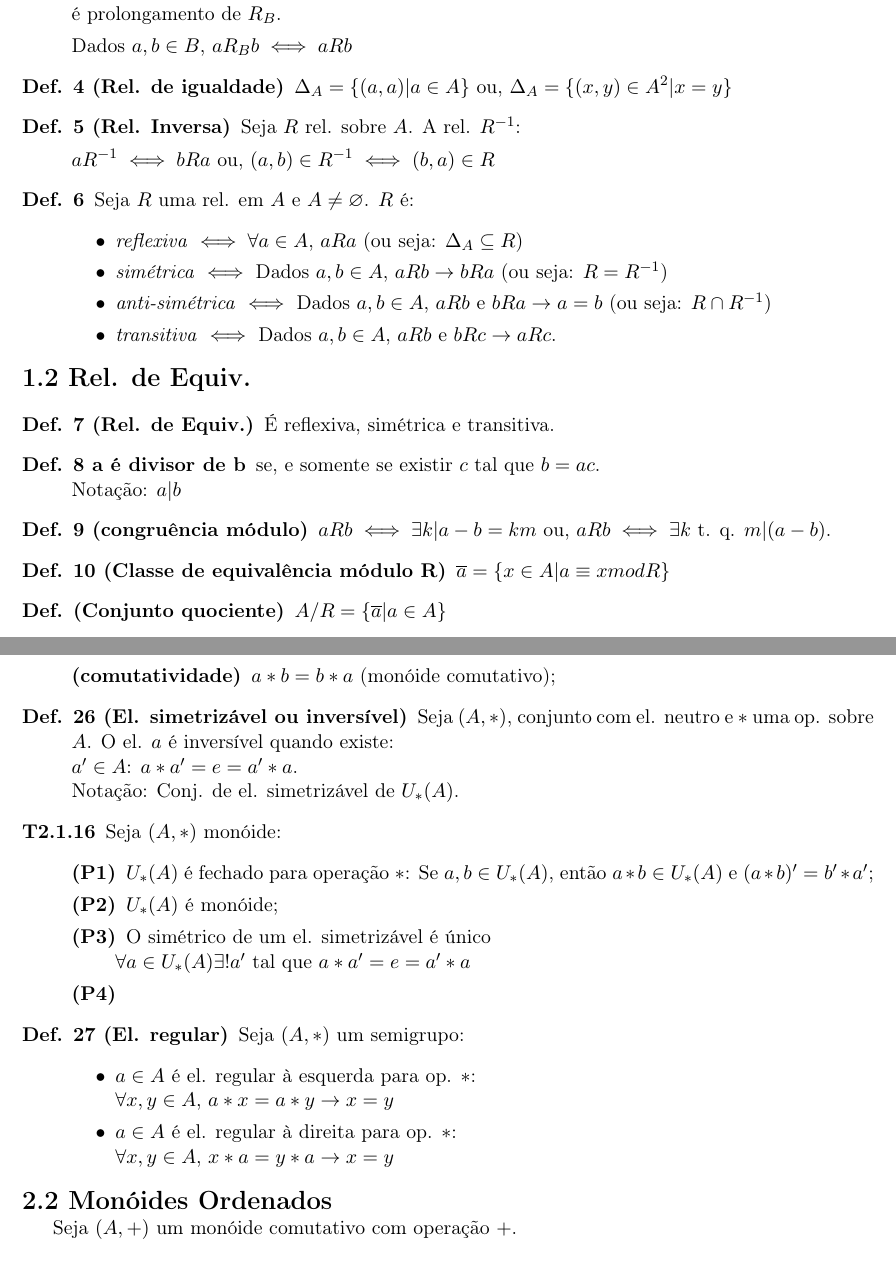
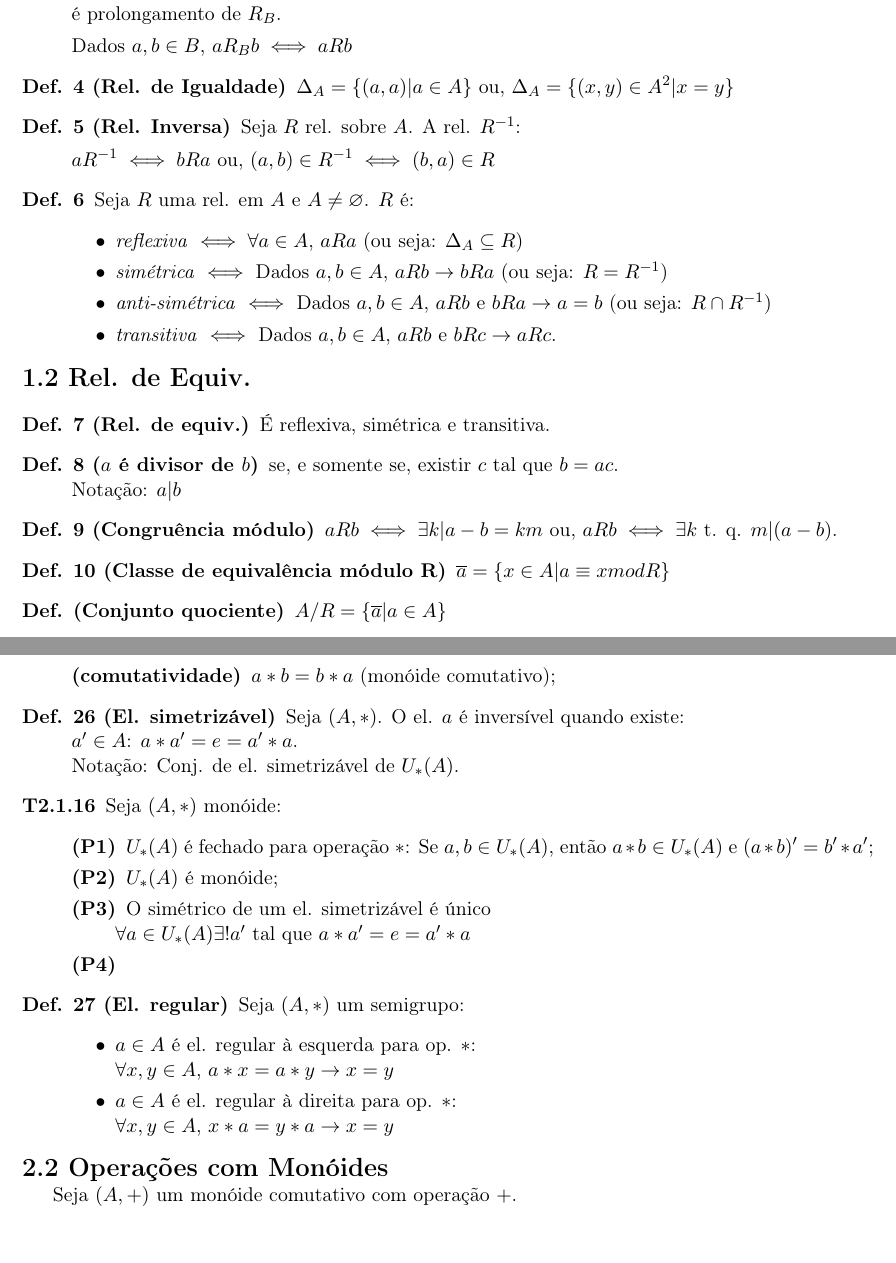
Before and after one commit to dmitrynix/fundamentos-resumo, a LaTeX document (index.tex): two parts of pages 1 and 3 of 9, joined at a grey line, cut so that both start at the same text. Compiled offline with pdfLaTeX.

Commit message:
Some fixes.

```diff
--- a/index.tex
+++ b/index.tex
@@ -52,7 +52,7 @@
 
     Dados $a,b \in B$, $aR_B b \iff aRb$
 
-  \item[\defi 4 (Rel. de igualdade)]
+  \item[\defi 4 (Rel. de Igualdade)]
 
     $\Delta _A = \{ (a, a) | a \in A\}$ ou,
     $\Delta _A = \{(x, y) \in A^2 | x = y\}$
@@ -77,10 +77,10 @@
 \noindent{\Large \bf 1.2 Rel. de Equiv.}
 
 \begin{description}
-  \item[\defi 7 (Rel. de Equiv.)] É reflexiva, simétrica e transitiva.
-  \item[\defi 8 a é divisor de b] se, e somente se existir $c$ tal que $b = ac$.  \\
+  \item[\defi 7 (Rel. de equiv.)] É reflexiva, simétrica e transitiva.
+  \item[\defi 8 ($a$ é divisor de $b$)] se, e somente se, existir $c$ tal que $b = ac$.  \\
     Notação: $a|b$
-  \item[\defi 9 (congruência módulo)]
+  \item[\defi 9 (Congruência módulo)]
     $aRb \iff \exists k | a-b=km$ ou,
     $aRb \iff \exists k$ t. q. $m|(a-b)$.
 
@@ -160,8 +160,7 @@
       \item[(el. neutro)]: $a*e=a=e*a$, $\forall a \in A$ (monóide);
       \item[(comutatividade)] $a*b=b*a$ (monóide comutativo);
     \end{description}
-  \item[\defi 26 (El. simetrizável ou inversível)] Seja $(A, *)$, conjunto com
-    el. neutro e $*$ uma op. sobre $A$. O el. $a$ é inversível quando
+  \item[\defi 26 (El. simetrizável)] Seja $(A, *)$. O el. $a$ é inversível quando
     existe: \\
     $a' \in A$: $a*a' = e = a' * a$. \\
     Notação: Conj. de el. simetrizável de $U_* (A)$.
@@ -183,7 +182,7 @@
     \end{itemize}
 \end{description}
 
-\noindent{\Large \bf 2.2 Monóides Ordenados}
+\noindent{\Large \bf 2.2 Operações com Monóides}
 
 Seja $(A, +)$ um monóide comutativo com operação $+$.
 
```
